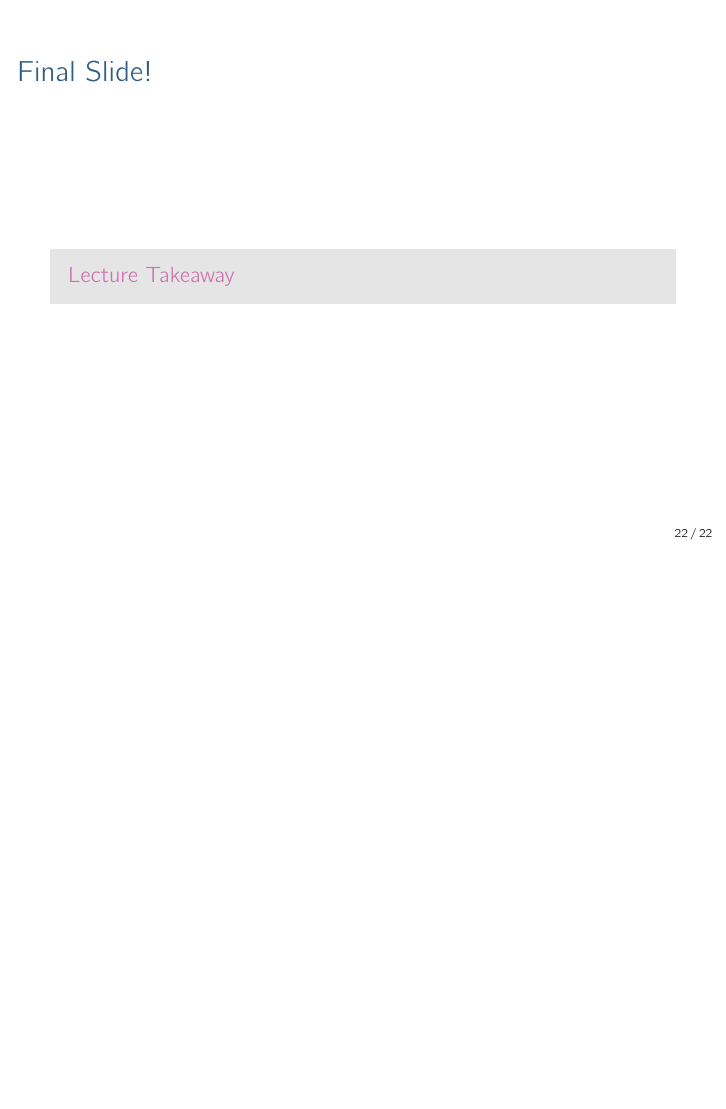
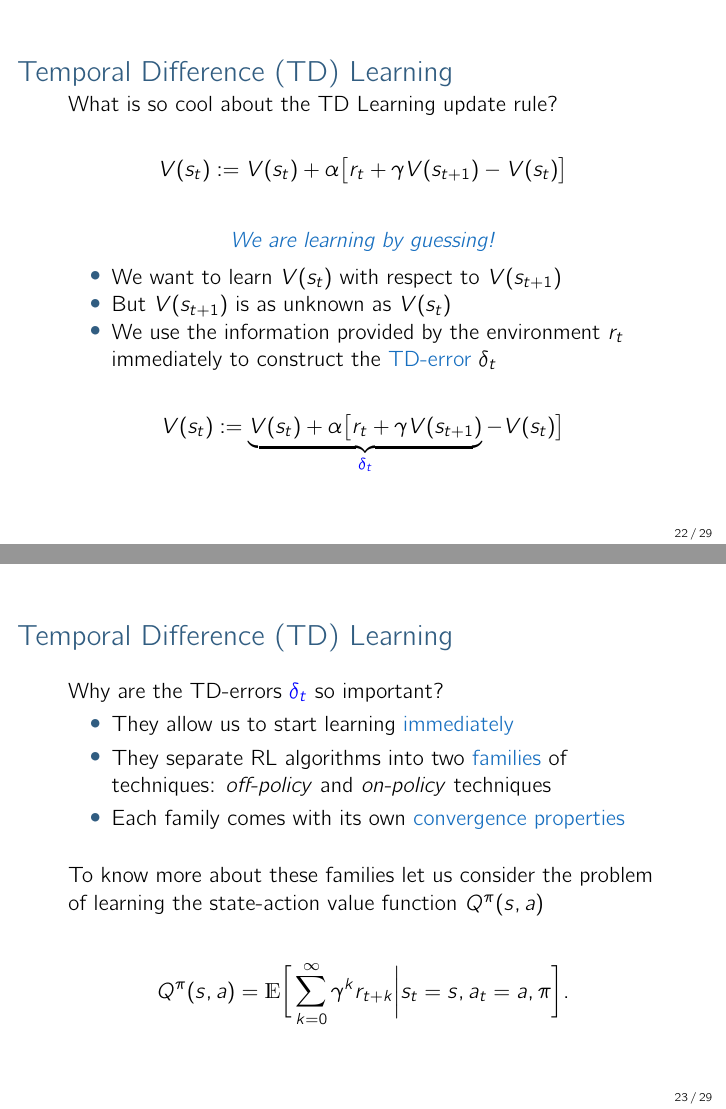
Before and after one commit to paintception/reinforcement-learning-practical, LaTeX slides (latex/lecture04/lecture04.tex): page 22 of 22 before the commit and pages 22 and 23 of 33 after it, the two joined at a grey line, the shorter picture padded with empty space. Compiled offline with pdfLaTeX.

Commit message:
td learning

```diff
--- a/latex/lecture04/lecture04.tex
+++ b/latex/lecture04/lecture04.tex
@@ -344,3 +344,69 @@
 
 \end{frame}
 
+\begin{frame}{Temporal Difference (TD) Learning}
+	What is so cool about the TD Learning update rule?
+
+	\begin{align*}
+		V(s_t) & := V(s_t) + \alpha \big[r_t + \gamma V(s_{t+1}) - V(s_t)\big] \\
+	\end{align*}
+
+	\begin{center}
+	\textcolor{RoyalBlue}{\textit{We are learning by guessing!}}
+	\end{center}
+
+	\begin{itemize}
+		\item We want to learn $V(s_t)$ with respect to $V(s_{t+1})$
+		\item But $V(s_{t+1})$ is as unknown as $V(s_t)$
+		\item We use the information provided by the environment $r_t$ immediately to construct the \textcolor{RoyalBlue}{TD-error} $\delta_t$
+	\end{itemize}
+
+	\begin{align*}
+		V(s_t) & := \underbrace{V(s_t) + \alpha \big[r_t + \gamma V(s_{t+1})}_{\textcolor{blue}{\delta_t}} - V(s_t)\big] \\
+	\end{align*}
+\end{frame}
+
+\begin{frame}{Temporal Difference (TD) Learning}
+	Why are the TD-errors \textcolor{blue}{$\delta_t$} so important?
+	\begin{itemize}
+		\item They allow us to start learning \textcolor{RoyalBlue}{immediately}
+		\item They separate RL algorithms into two \textcolor{RoyalBlue}{families} of techniques: \textit{off-policy} and \textit{on-policy} techniques
+		\item Each family comes with its own \textcolor{RoyalBlue}{convergence properties}
+	\end{itemize}
+
+	\bigskip
+
+	To know more about these families let us consider the problem of learning the state-action value function $Q^{\pi}(s,a)$
+
+	\begin{align*}
+     	Q^{\pi}(s,a)=\mathds{E}\bigg[\sum_{k=0}^{\infty}\gamma^{k}r_{t+k} \bigg| s_t = s, a_t=a, \pi\bigg].
+	\end{align*}
+\end{frame}
+
+\begin{frame}{Temporal Difference (TD) Learning}
+	The arguably most popular algorithm for learning $Q^{\pi}(s,a)$ is \textcolor{RoyalBlue}{Q-Learning} (Watkins \& Dayan, 1992)
+
+	\begin{itemize}
+		\item Is an \textit{off-policy} learning algorithm
+		\item Able of converging to the optimal state-action value function $Q^{*}(s,a)$ with probability $1$
+		\item Works by keeping track of an estimate of the state-action value function $Q: \mathcal{S} \times \mathcal{A} \rightarrow \Re$
+	\end{itemize}
+
+	\begin{block}{Q-Learning}
+		The update rule of each visited state-action pair used by Q-Learning is:
+		\begin{align*}
+			Q(s_t,a_t):=Q(s_t,a_t) + \alpha\Big[r_t + \gamma \:\underset{a\in \mathcal{A}}{\max} Q(s_{t+1},a_t) - Q(s_t, a_t) \Big].
+		\end{align*}
+	\end{block}
+
+\end{frame}
+
+\begin{frame}{Temporal Difference (TD) Learning}
+
+	How does Q-Learning work?
+
+	\begin{align*}
+		Q(s_t,a_t):=\underbrace{Q(s_t,a_t) + \alpha\Big[r_t + \gamma \:\underset{a\in \mathcal{A}}{\max} Q(s_{t+1},a_t)}_{\textcolor{blue}{\delta_t}} - Q(s_t, a_t) \Big]
+	\end{align*}
+
+	\begin{itemize}
@@ -346,0 +416,7 @@
+	\end{itemize}
+
+\end{frame}
+
+
+
+\begin{frame}{Temporal Difference (TD) Learning}
@@ -346,0 +441,10 @@
+\begin{frame}{Temporal Difference (TD) Learning}
+
+		If we take a look at SARSA's TD-error ...
+
+		\begin{align*}
+			Q(s_t,a_t):=\underbrace{Q(s_t,a_t) + \alpha\Big[r_t + \gamma \: Q(s_{t+1},a_{t+1})}_{\textcolor{blue}{\delta_t}} - Q(s_t, a_t) \Big]
+		\end{align*}
+
+
+		\begin{itemize}
@@ -346,0 +454,7 @@
+		\end{itemize}
+
+\end{frame}
+
+
+
+\begin{frame}{Temporal Difference (TD) Learning}
```
Also changed, not shown: latex/lecture04/lecture04.pdf, latex/lecture04/lecture04.tex (43 more changed lines), 4 other files.
